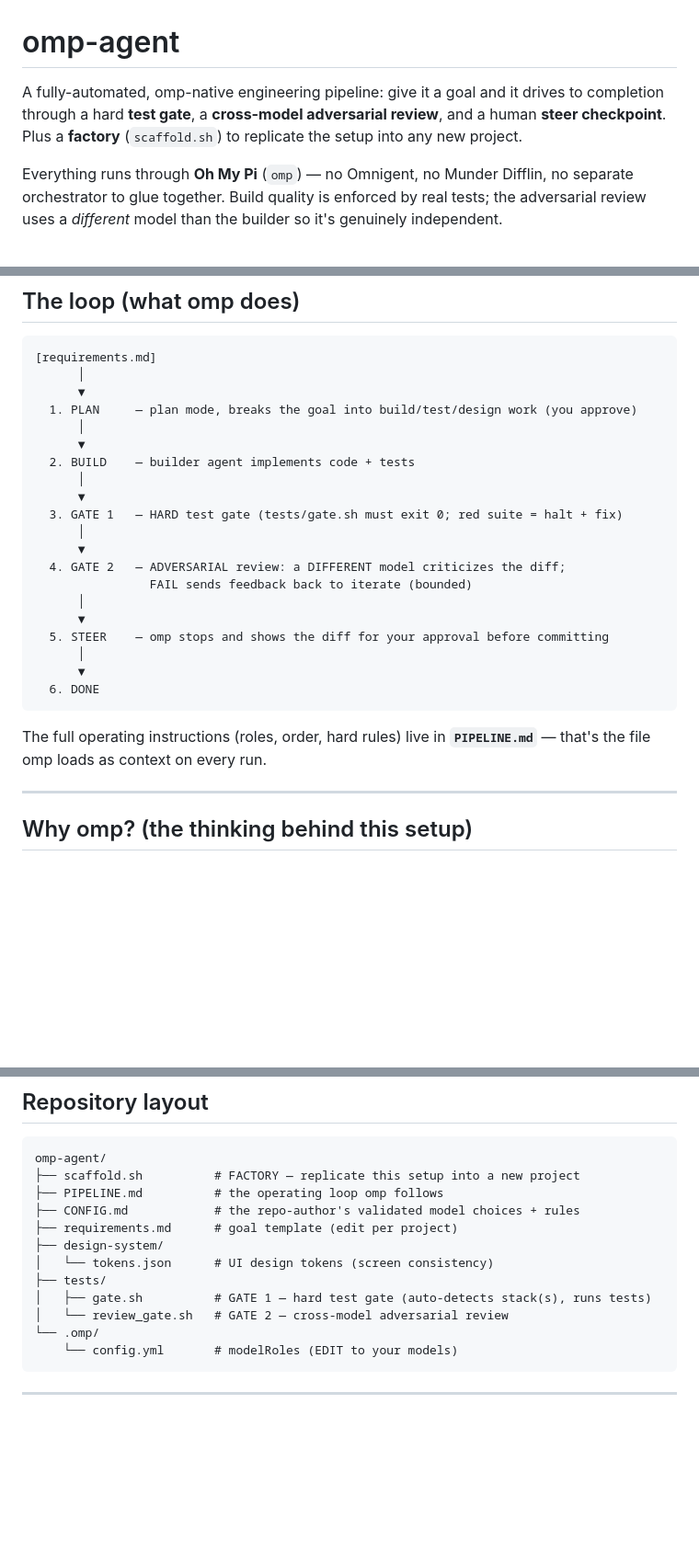
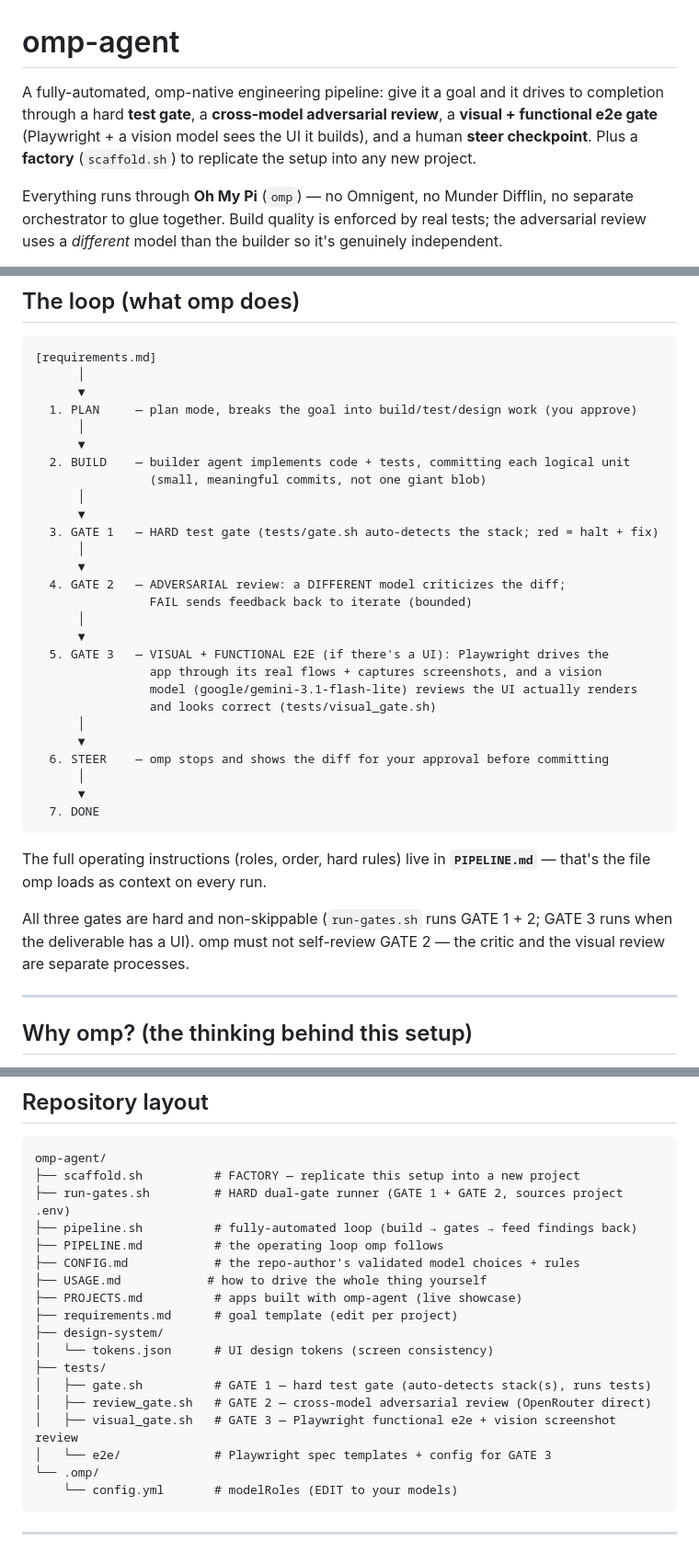
Before and after one commit to kaianuar/omp-agent, a Markdown page: README.md, 3 parts joined by grey strips. Shown at 92% size. GitHub-like rendering; blank space fills up the shorter version.

Commit message:
docs: add GATE 3 (visual+functional e2e) to the loop diagram, intro, and repo layout; document run-gates.sh + pipeline.sh + PROJECTS.md

````diff
--- a/README.md
+++ b/README.md
@@ -1,9 +1,10 @@
 # omp-agent
 
 A fully-automated, omp-native engineering pipeline: give it a goal and it drives to
-completion through a hard **test gate**, a **cross-model adversarial review**, and a
-human **steer checkpoint**. Plus a **factory** (`scaffold.sh`) to replicate the setup
-into any new project.
+completion through a hard **test gate**, a **cross-model adversarial review**, a
+**visual + functional e2e gate** (Playwright + a vision model sees the UI it builds),
+and a human **steer checkpoint**. Plus a **factory** (`scaffold.sh`) to replicate the
+setup into any new project.
 
 Everything runs through **Oh My Pi** (`omp`) — no Omnigent, no Munder Difflin, no
 separate orchestrator to glue together. Build quality is enforced by real tests;
@@ -51,24 +52,35 @@ yourself end to end (scaffold, omp commands, steering, troubleshooting).
   1. PLAN     — plan mode, breaks the goal into build/test/design work (you approve)
       │
       ▼
-  2. BUILD    — builder agent implements code + tests
+  2. BUILD    — builder agent implements code + tests, committing each logical unit
+                (small, meaningful commits, not one giant blob)
       │
       ▼
-  3. GATE 1   — HARD test gate (tests/gate.sh must exit 0; red suite = halt + fix)
+  3. GATE 1   — HARD test gate (tests/gate.sh auto-detects the stack; red = halt + fix)
       │
       ▼
   4. GATE 2   — ADVERSARIAL review: a DIFFERENT model criticizes the diff;
                 FAIL sends feedback back to iterate (bounded)
       │
       ▼
-  5. STEER    — omp stops and shows the diff for your approval before committing
+  5. GATE 3   — VISUAL + FUNCTIONAL E2E (if there's a UI): Playwright drives the
+                app through its real flows + captures screenshots, and a vision
+                model (google/gemini-3.1-flash-lite) reviews the UI actually renders
+                and looks correct (tests/visual_gate.sh)
       │
       ▼
-  6. DONE
+  6. STEER    — omp stops and shows the diff for your approval before committing
+      │
+      ▼
+  7. DONE
 ```
 
 The full operating instructions (roles, order, hard rules) live in **`PIPELINE.md`**
 — that's the file omp loads as context on every run.
+
+All three gates are hard and non-skippable (`run-gates.sh` runs GATE 1 + 2; GATE 3
+runs when the deliverable has a UI). omp must not self-review GATE 2 — the critic and
+the visual review are separate processes.
 
 ---
 
@@ -275,14 +287,20 @@ into the pipeline. See `CONFIG.md` for the full rule set.
 ```
 omp-agent/
 ├── scaffold.sh          # FACTORY — replicate this setup into a new project
+├── run-gates.sh         # HARD dual-gate runner (GATE 1 + GATE 2, sources project .env)
+├── pipeline.sh          # fully-automated loop (build → gates → feed findings back)
 ├── PIPELINE.md          # the operating loop omp follows
 ├── CONFIG.md            # the repo-author's validated model choices + rules
+├── USAGE.md            # how to drive the whole thing yourself
+├── PROJECTS.md          # apps built with omp-agent (live showcase)
 ├── requirements.md      # goal template (edit per project)
 ├── design-system/
 │   └── tokens.json      # UI design tokens (screen consistency)
 ├── tests/
 │   ├── gate.sh          # GATE 1 — hard test gate (auto-detects stack(s), runs tests)
-│   └── review_gate.sh   # GATE 2 — cross-model adversarial review
+│   ├── review_gate.sh   # GATE 2 — cross-model adversarial review (OpenRouter direct)
+│   ├── visual_gate.sh   # GATE 3 — Playwright functional e2e + vision screenshot review
+│   └── e2e/             # Playwright spec templates + config for GATE 3
 └── .omp/
     └── config.yml       # modelRoles (EDIT to your models)
 ```
````
